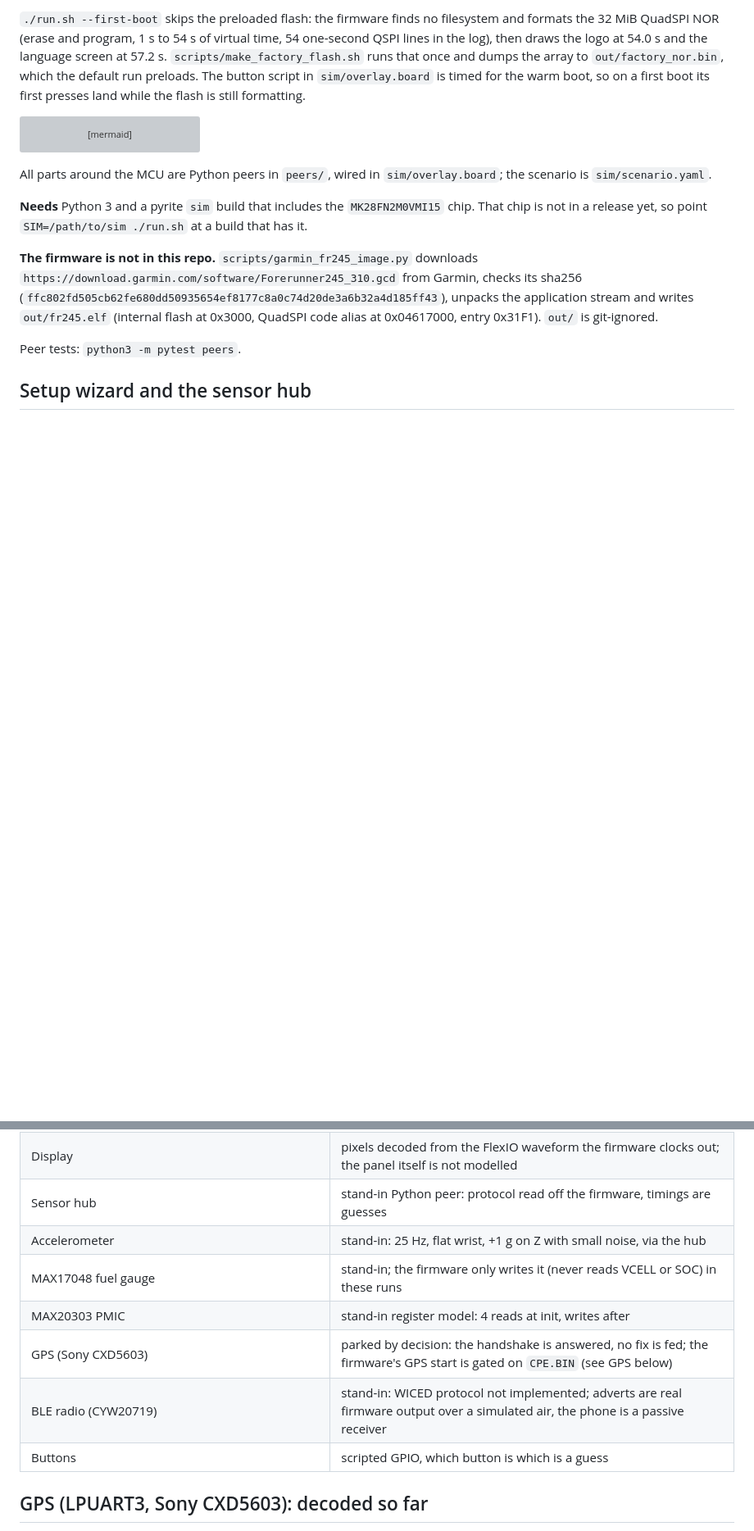
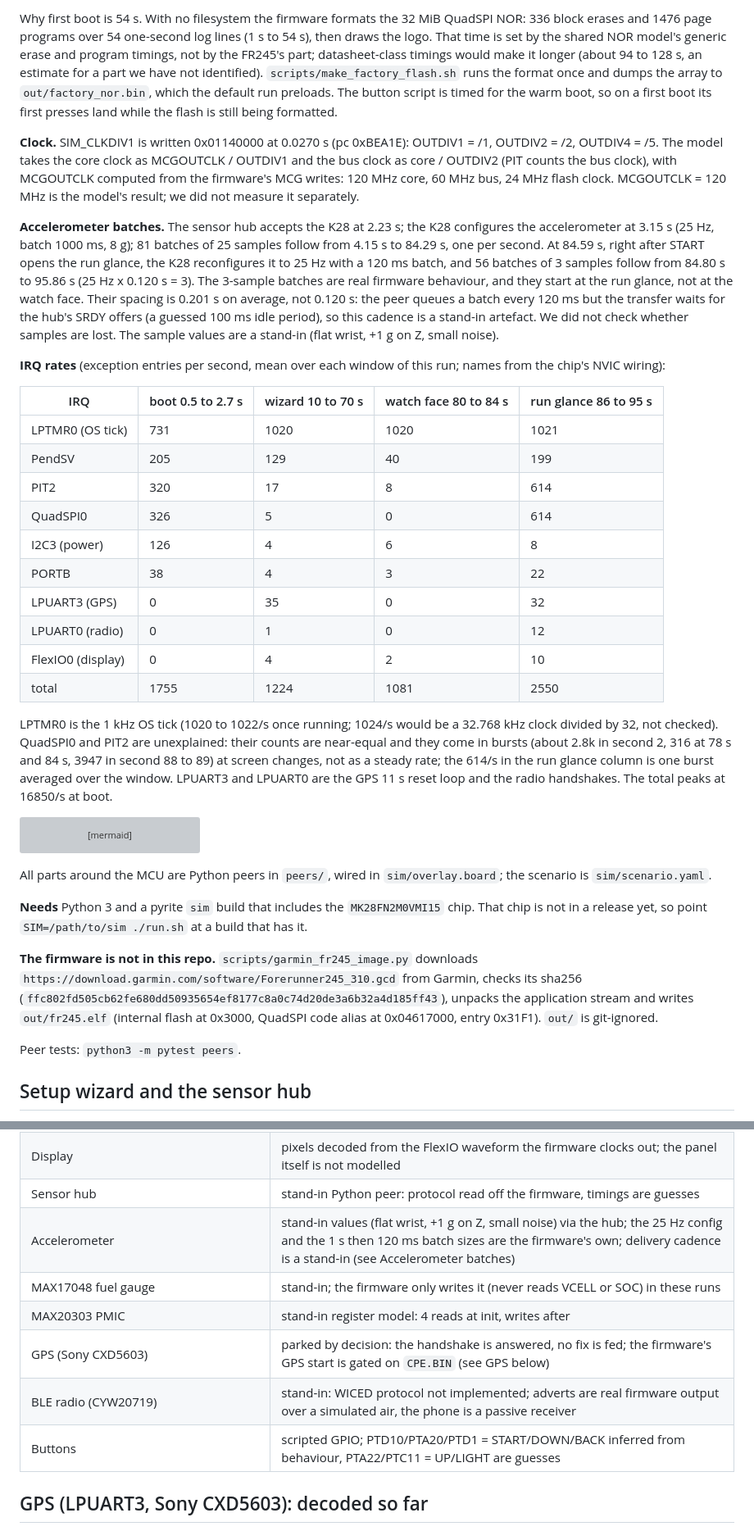
Before and after one commit to simantic-dev/garmin-fr245-sim, a Markdown page: README.md, 2 parts joined by grey strips. Shown at 82% size. Rendered like a GitHub page; blank space fills up the shorter version; grey boxes are pictures that could not be loaded.

````diff
--- a/README.md
+++ b/README.md
@@ -57,5 +67,26 @@ Why the logo is not instant: about 1 s of the 2.75 s is the firmware waiting for
 
-`./run.sh --first-boot` skips the preloaded flash: the firmware finds no filesystem and formats the 32 MiB QuadSPI NOR (erase and program, 1 s to 54 s of virtual time, 54 one-second QSPI lines in the log), then draws the logo at 54.0 s and the language screen at 57.2 s. `scripts/make_factory_flash.sh` runs that once and dumps the array to `out/factory_nor.bin`, which the default run preloads. The button script in `sim/overlay.board` is timed for the warm boot, so on a first boot its first presses land while the flash is still formatting.
+Why first boot is 54 s. With no filesystem the firmware formats the 32 MiB QuadSPI NOR: 336 block erases and 1476 page programs over 54 one-second log lines (1 s to 54 s), then draws the logo. That time is set by the shared NOR model's generic erase and program timings, not by the FR245's part; datasheet-class timings would make it longer (about 94 to 128 s, an estimate for a part we have not identified). `scripts/make_factory_flash.sh` runs the format once and dumps the array to `out/factory_nor.bin`, which the default run preloads. The button script is timed for the warm boot, so on a first boot its first presses land while the flash is still being formatted.
+
+**Clock.** SIM_CLKDIV1 is written 0x01140000 at 0.0270 s (pc 0xBEA1E): OUTDIV1 = /1, OUTDIV2 = /2, OUTDIV4 = /5. The model takes the core clock as MCGOUTCLK / OUTDIV1 and the bus clock as core / OUTDIV2 (PIT counts the bus clock), with MCGOUTCLK computed from the firmware's MCG writes: 120 MHz core, 60 MHz bus, 24 MHz flash clock. MCGOUTCLK = 120 MHz is the model's result; we did not measure it separately.
+
+**Accelerometer batches.** The sensor hub accepts the K28 at 2.23 s; the K28 configures the accelerometer at 3.15 s (25 Hz, batch 1000 ms, 8 g); 81 batches of 25 samples follow from 4.15 s to 84.29 s, one per second. At 84.59 s, right after START opens the run glance, the K28 reconfigures it to 25 Hz with a 120 ms batch, and 56 batches of 3 samples follow from 84.80 s to 95.86 s (25 Hz x 0.120 s = 3). The 3-sample batches are real firmware behaviour, and they start at the run glance, not at the watch face. Their spacing is 0.201 s on average, not 0.120 s: the peer queues a batch every 120 ms but the transfer waits for the hub's SRDY offers (a guessed 100 ms idle period), so this cadence is a stand-in artefact. We did not check whether samples are lost. The sample values are a stand-in (flat wrist, +1 g on Z, small noise).
+
+**IRQ rates** (exception entries per second, mean over each window of this run; names from the chip's NVIC wiring):
+
+| IRQ | boot 0.5 to 2.7 s | wizard 10 to 70 s | watch face 80 to 84 s | run glance 86 to 95 s |
+| --- | --- | --- | --- | --- |
+| LPTMR0 (OS tick) | 731 | 1020 | 1020 | 1021 |
+| PendSV | 205 | 129 | 40 | 199 |
+| PIT2 | 320 | 17 | 8 | 614 |
+| QuadSPI0 | 326 | 5 | 0 | 614 |
+| I2C3 (power) | 126 | 4 | 6 | 8 |
+| PORTB | 38 | 4 | 3 | 22 |
+| LPUART3 (GPS) | 0 | 35 | 0 | 32 |
+| LPUART0 (radio) | 0 | 1 | 0 | 12 |
+| FlexIO0 (display) | 0 | 4 | 2 | 10 |
+| total | 1755 | 1224 | 1081 | 2550 |
+
+LPTMR0 is the 1 kHz OS tick (1020 to 1022/s once running; 1024/s would be a 32.768 kHz clock divided by 32, not checked). QuadSPI0 and PIT2 are unexplained: their counts are near-equal and they come in bursts (about 2.8k in second 2, 316 at 78 s and 84 s, 3947 in second 88 to 89) at screen changes, not as a steady rate; the 614/s in the run glance column is one burst averaged over the window. LPUART3 and LPUART0 are the GPS 11 s reset loop and the radio handshakes. The total peaks at 16850/s at boot.
 
 ```mermaid
 flowchart LR
@@ -178,12 +209,12 @@ Put a Forerunner 245 (Music) in pairing mode and scan with nRF Connect. The adve
 | Garmin FR245 v3.10 firmware, K28 core, clocks (120 MHz), QuadSPI, FlexIO, LPUARTs, SPI, I2C | the real image on the pyrite model |
 | Display | pixels decoded from the FlexIO waveform the firmware clocks out; the panel itself is not modelled |
 | Sensor hub | stand-in Python peer: protocol read off the firmware, timings are guesses |
-| Accelerometer | stand-in: 25 Hz, flat wrist, +1 g on Z with small noise, via the hub |
+| Accelerometer | stand-in values (flat wrist, +1 g on Z, small noise) via the hub; the 25 Hz config and the 1 s then 120 ms batch sizes are the firmware's own; delivery cadence is a stand-in (see Accelerometer batches) |
 | MAX17048 fuel gauge | stand-in; the firmware only writes it (never reads VCELL or SOC) in these runs |
 | MAX20303 PMIC | stand-in register model: 4 reads at init, writes after |
 | GPS (Sony CXD5603) | parked by decision: the handshake is answered, no fix is fed; the firmware's GPS start is gated on `CPE.BIN` (see GPS below) |
 | BLE radio (CYW20719) | stand-in: WICED protocol not implemented; adverts are real firmware output over a simulated air, the phone is a passive receiver |
-| Buttons | scripted GPIO, which button is which is a guess |
+| Buttons | scripted GPIO; PTD10/PTA20/PTD1 = START/DOWN/BACK inferred from behaviour, PTA22/PTC11 = UP/LIGHT are guesses |
 
 ## GPS (LPUART3, Sony CXD5603): decoded so far
 
````
Also changed, not shown: other parts of README.md (+54 -44 lines), docs/screens/hero.gif, docs/screens/hero.png, 6 other files.
